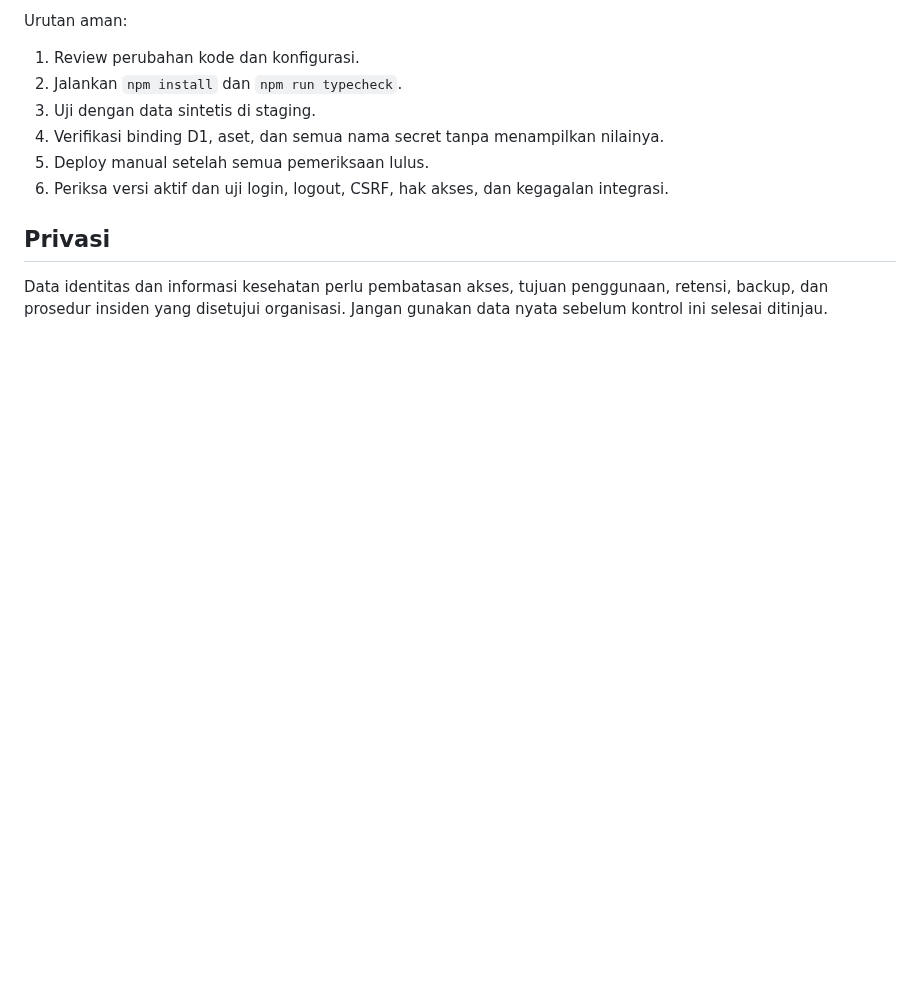
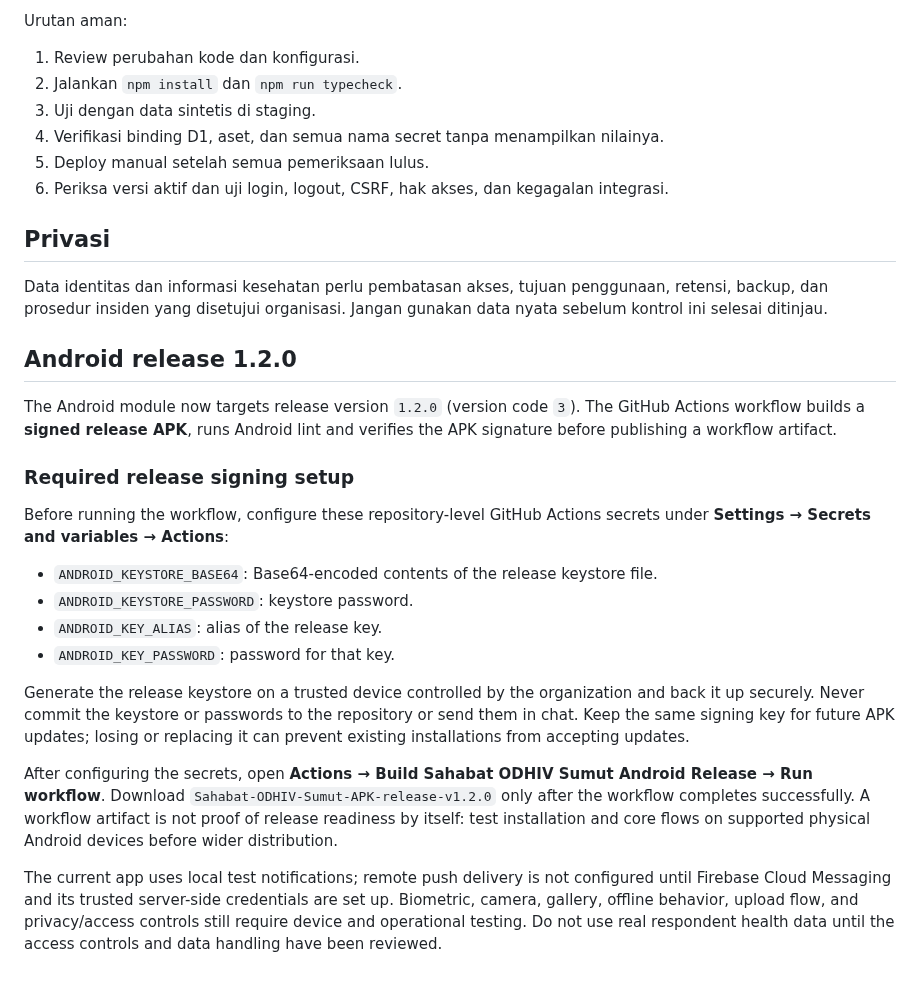
Before and after one commit to Arkaprayog/dashboard-bnba-odhiv-sumut, a Markdown page: README.md, the part around the change. Drawn GitHub-style; blank space fills up the shorter version.

Commit message:
Document Android release signing and rollout requirements

```diff
--- a/README.md
+++ b/README.md
@@ -56,3 +56,23 @@ Urutan aman:
 ## Privasi
 
 Data identitas dan informasi kesehatan perlu pembatasan akses, tujuan penggunaan, retensi, backup, dan prosedur insiden yang disetujui organisasi. Jangan gunakan data nyata sebelum kontrol ini selesai ditinjau.
+
+
+## Android release 1.2.0
+
+The Android module now targets release version `1.2.0` (version code `3`). The GitHub Actions workflow builds a **signed release APK**, runs Android lint and verifies the APK signature before publishing a workflow artifact.
+
+### Required release signing setup
+
+Before running the workflow, configure these repository-level GitHub Actions secrets under **Settings → Secrets and variables → Actions**:
+
+- `ANDROID_KEYSTORE_BASE64`: Base64-encoded contents of the release keystore file.
+- `ANDROID_KEYSTORE_PASSWORD`: keystore password.
+- `ANDROID_KEY_ALIAS`: alias of the release key.
+- `ANDROID_KEY_PASSWORD`: password for that key.
+
+Generate the release keystore on a trusted device controlled by the organization and back it up securely. Never commit the keystore or passwords to the repository or send them in chat. Keep the same signing key for future APK updates; losing or replacing it can prevent existing installations from accepting updates.
+
+After configuring the secrets, open **Actions → Build Sahabat ODHIV Sumut Android Release → Run workflow**. Download `Sahabat-ODHIV-Sumut-APK-release-v1.2.0` only after the workflow completes successfully. A workflow artifact is not proof of release readiness by itself: test installation and core flows on supported physical Android devices before wider distribution.
+
+The current app uses local test notifications; remote push delivery is not configured until Firebase Cloud Messaging and its trusted server-side credentials are set up. Biometric, camera, gallery, offline behavior, upload flow, and privacy/access controls still require device and operational testing. Do not use real respondent health data until the access controls and data handling have been reviewed.
```
